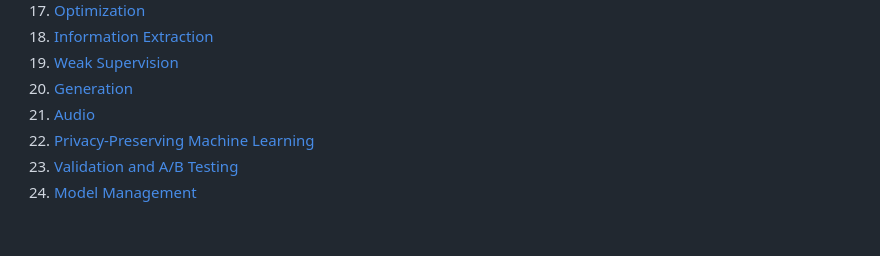
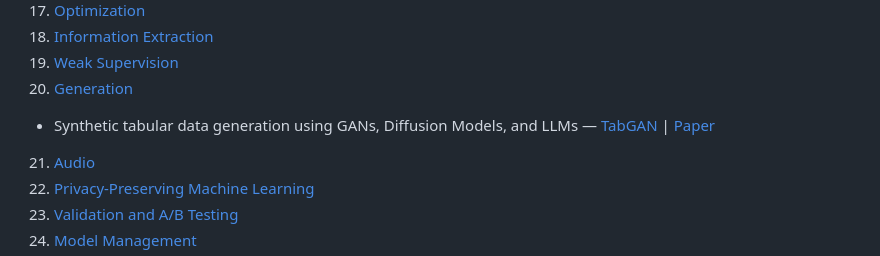
Before and after one commit to eugeneyan/applied-ml, a Markdown page: README.md, the part around the change. Rendered like a GitHub page; blank space fills up the shorter version.

Commit message:
Add TabGAN - synthetic tabular data generation library

```diff
--- a/README.md
+++ b/README.md
@@ -36,6 +36,8 @@ P.P.S, Looking for guides and interviews on applying ML? 👉[`applyingML`](http
 18. [Information Extraction](#information-extraction)
 19. [Weak Supervision](#weak-supervision)
 20. [Generation](#generation)
+
+- Synthetic tabular data generation using GANs, Diffusion Models, and LLMs — [TabGAN](https://github.com/Diyago/Tabular-data-generation) | [Paper](https://arxiv.org/abs/2010.00638)
 21. [Audio](#audio)
 22. [Privacy-Preserving Machine Learning](#privacy-preserving-machine-learning)
 23. [Validation and A/B Testing](#validation-and-ab-testing)
```
